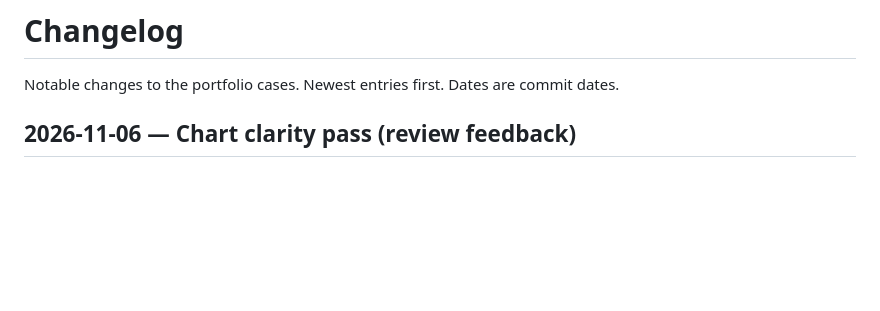
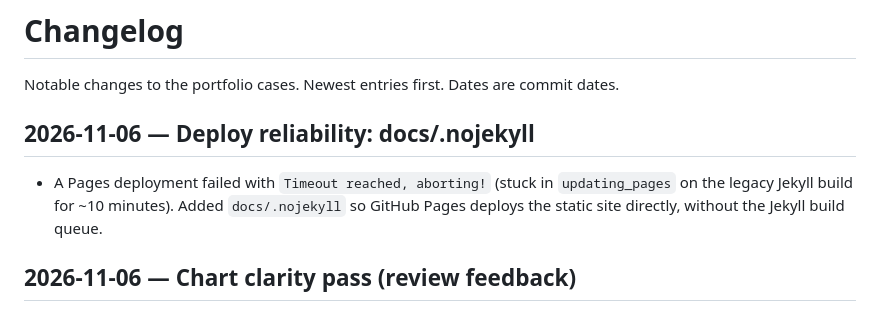
Before and after one commit to biziman/data-analyst-case-studies, a Markdown page: CHANGELOG.md, the part around the change. Rendered like a GitHub page; blank space fills up the shorter version.

Commit message:
Record the Pages deploy timeout and the .nojekyll fix in the changelog

```diff
--- a/CHANGELOG.md
+++ b/CHANGELOG.md
@@ -1,6 +1,13 @@
 # Changelog
 
 Notable changes to the portfolio cases. Newest entries first. Dates are commit dates.
+
+## 2026-11-06 — Deploy reliability: docs/.nojekyll
+
+- A Pages deployment failed with `Timeout reached, aborting!` (stuck in
+  `updating_pages` on the legacy Jekyll build for ~10 minutes). Added
+  `docs/.nojekyll` so GitHub Pages deploys the static site directly, without
+  the Jekyll build queue.
 
 ## 2026-11-06 — Chart clarity pass (review feedback)
 
```
